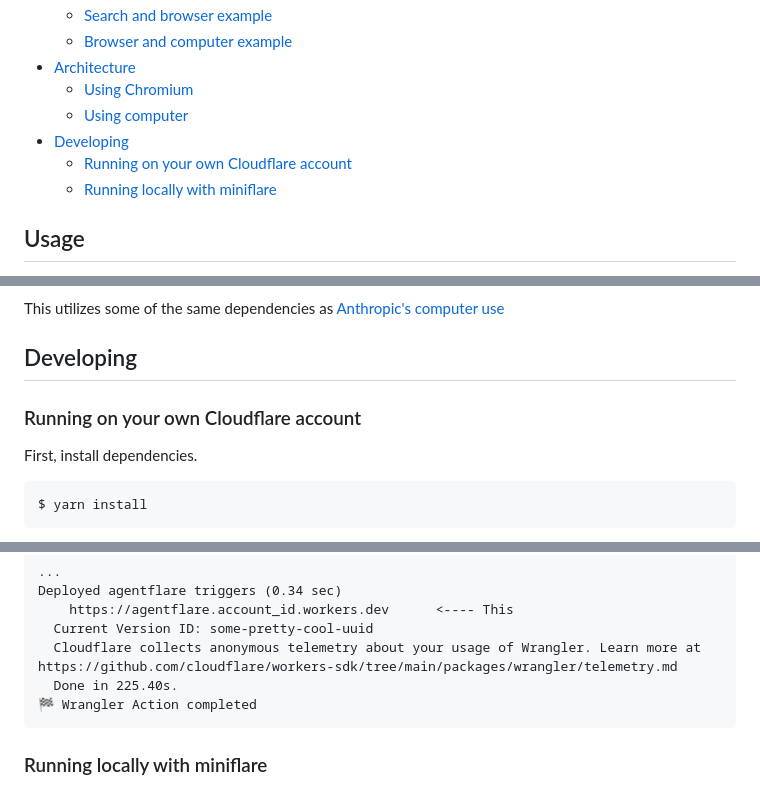
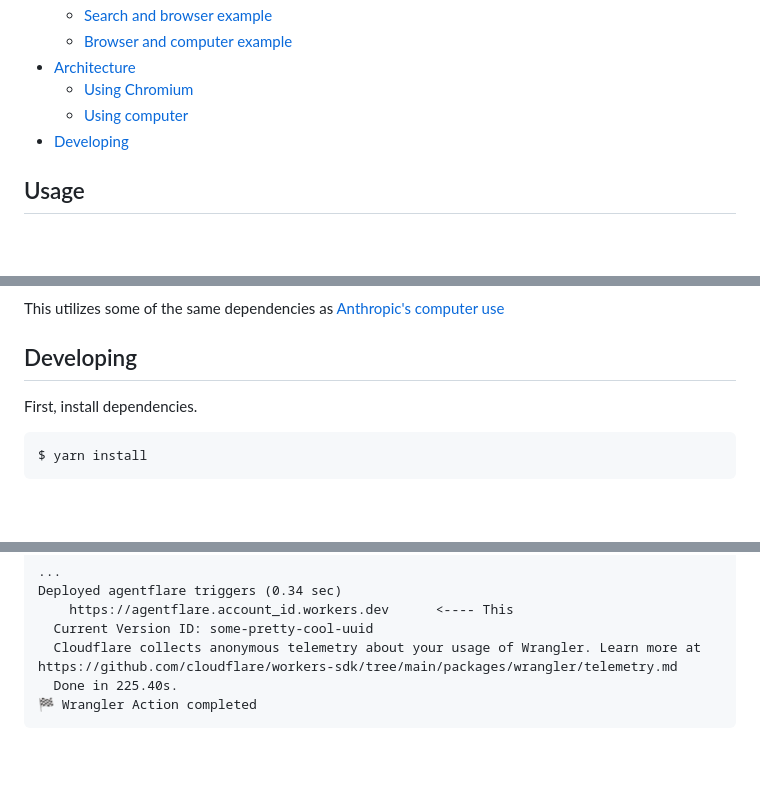
Before and after one commit to lsd-so/agentflare, a Markdown page: README.md, 3 parts joined by grey strips. Drawn GitHub-style; blank space fills up the shorter version.

Commit message:
clean up README

````diff
--- a/README.md
+++ b/README.md
@@ -25,8 +25,6 @@ This was inspired by the recent [OpenAI Agent](https://openai.com/index/introduc
   * [Using Chromium](#using-chromium)
   * [Using computer](#using-computer)
 * [Developing](#developing)
-  * [Running on your own Cloudflare account](#running-on-your-own-cloudflare-account)
-  * [Running locally with miniflare](#running-locally-with-miniflare)
 
 ## Usage
 
@@ -66,8 +64,6 @@ This utilizes some of the same dependencies as [Anthropic's computer use](https:
 
 ## Developing
 
-### Running on your own Cloudflare account
-
 First, install dependencies.
 
 ```bash
@@ -97,5 +93,3 @@ Deployed agentflare triggers (0.34 sec)
   Done in 225.40s.
 🏁 Wrangler Action completed
 ```
-
-### Running locally with miniflare
````
